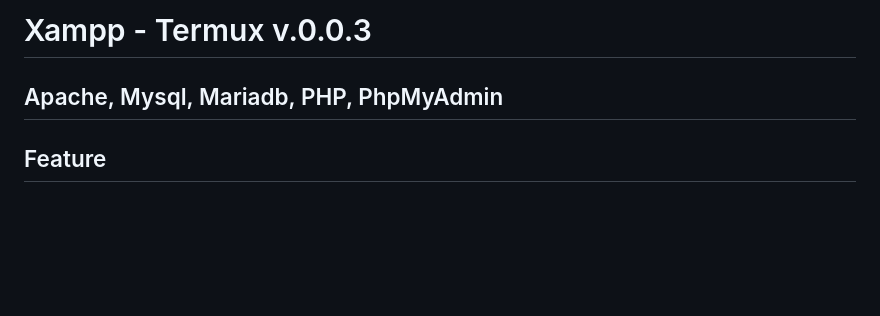
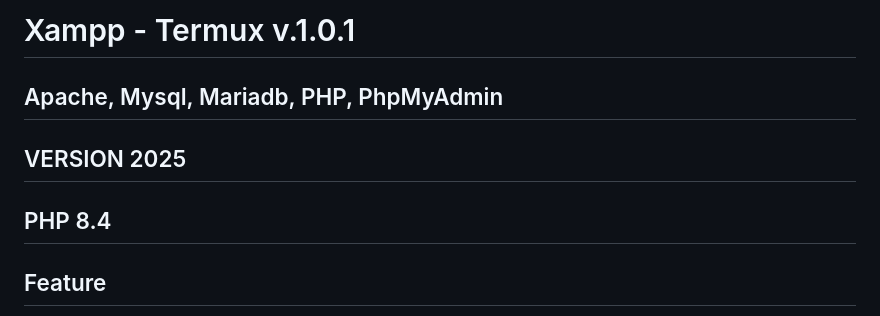
Before and after one commit to ANGEOM21/mampp-termux, a Markdown page: README.md, the part around the change. GitHub-like rendering; blank space fills up the shorter version.

Commit message:
Updated 18/03/25

```diff
--- a/README.md
+++ b/README.md
@@ -1,5 +1,7 @@
-# Xampp - Termux v.0.0.3
+# Xampp - Termux v.1.0.1
 ## Apache, Mysql, Mariadb, PHP, PhpMyAdmin
+## VERSION 2025
+## PHP 8.4
 
 ## Feature
 
```
